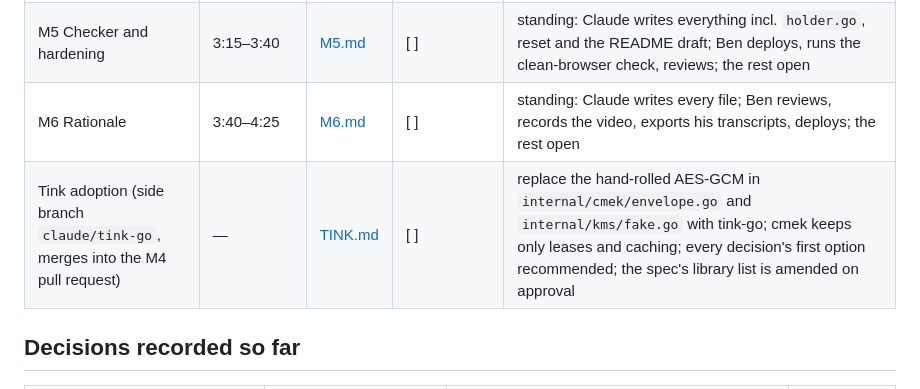
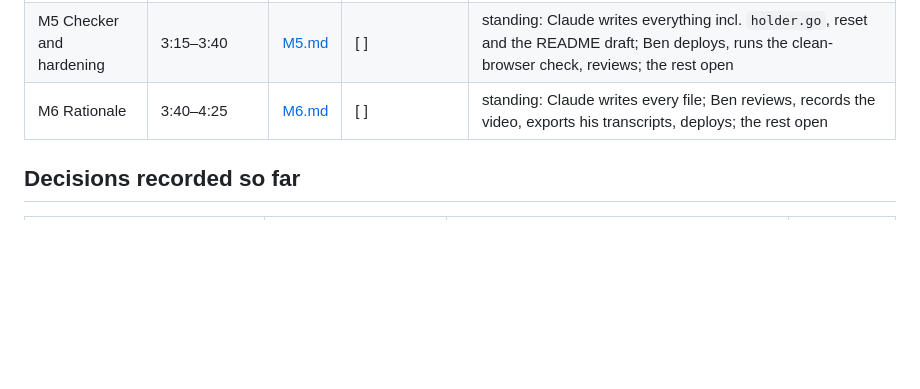
Before and after one commit to prabenzo/cmek, a Markdown page: docs/plan/README.md, the part around the change. GitHub-like rendering; blank space fills up the shorter version.

Commit message:
Revert "docs(plan): Tink adoption plan (side branch, merges into the M4 PR)"
This reverts commit 769bc1275fba55713b54f0ead454ee36c3464f87.

```diff
--- a/docs/plan/README.md
+++ b/docs/plan/README.md
@@ -27,7 +27,6 @@ These are the build plans for the seven milestones in `docs/SPEC.md › Plan and
 | M4 UI and scenarios | 2:20–3:15 | [M4.md](M4.md) | [x] 2026-09-22, chat | all as recommended for the build; the UI decisions are reviewed by Ben in his browser testing after the push; Claude writes everything incl. `hist.go`, its test and the card copy; build starts once M3 merges |
 | M5 Checker and hardening | 3:15–3:40 | [M5.md](M5.md) | [ ] | standing: Claude writes everything incl. `holder.go`, reset and the README draft; Ben deploys, runs the clean-browser check, reviews; the rest open |
 | M6 Rationale | 3:40–4:25 | [M6.md](M6.md) | [ ] | standing: Claude writes every file; Ben reviews, records the video, exports his transcripts, deploys; the rest open |
-| Tink adoption (side branch `claude/tink-go`, merges into the M4 pull request) | — | [TINK.md](TINK.md) | [ ] | replace the hand-rolled AES-GCM in `internal/cmek/envelope.go` and `internal/kms/fake.go` with tink-go; cmek keeps only leases and caching; every decision's first option recommended; the spec's library list is amended on approval |
 
 ## Decisions recorded so far
 
```
Also changed, not shown: docs/plan/TINK.md (deleted, +0 -143 lines).
